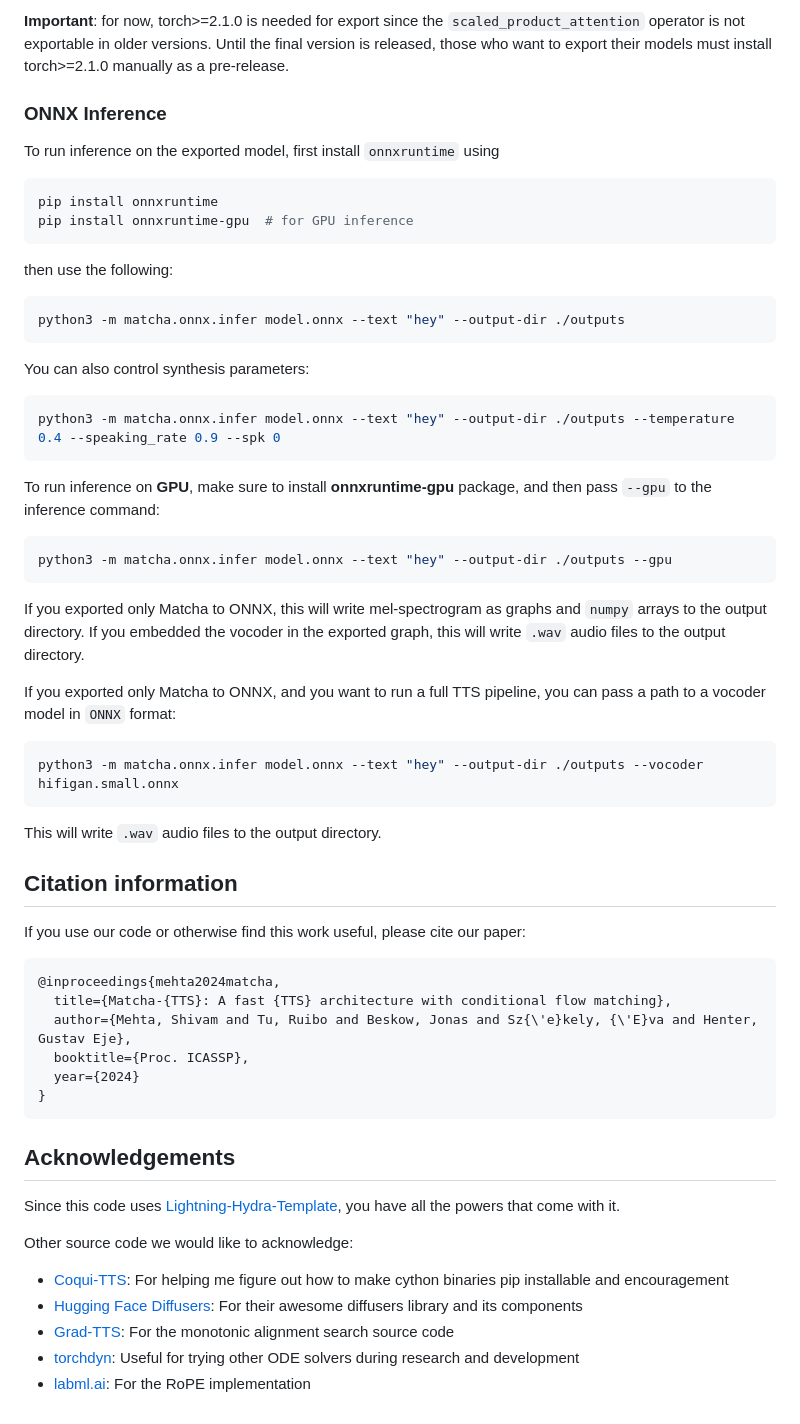
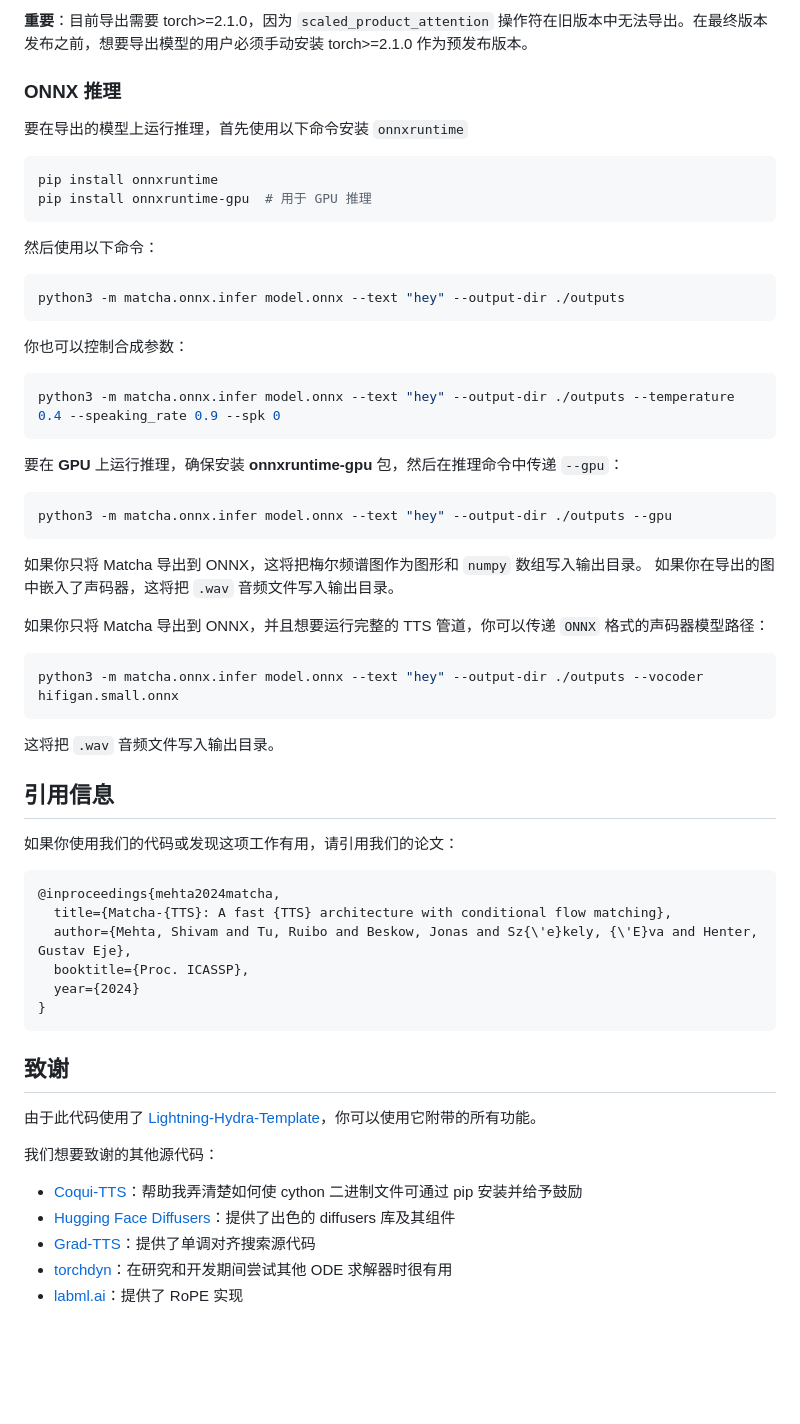
Before and after one commit to boomytc/LightTTS, a Markdown page: Matcha-TTS/README.md, the part around one of its changes. Drawn GitHub-style; blank space fills up the shorter version.

````diff
--- a/Matcha-TTS/README.md
+++ b/Matcha-TTS/README.md
@@ -214,47 +214,47 @@ Optionally, the ONNX exporter accepts **vocoder-name** and **vocoder-checkpoint*
 
-**Important**: for now, torch>=2.1.0 is needed for export since the `scaled_product_attention` operator is not exportable in older versions. Until the final version is released, those who want to export their models must install torch>=2.1.0 manually as a pre-release.
+**重要**：目前导出需要 torch>=2.1.0，因为 `scaled_product_attention` 操作符在旧版本中无法导出。在最终版本发布之前，想要导出模型的用户必须手动安装 torch>=2.1.0 作为预发布版本。
 
-### ONNX Inference
+### ONNX 推理
 
-To run inference on the exported model, first install `onnxruntime` using
+要在导出的模型上运行推理，首先使用以下命令安装 `onnxruntime`
 
 ```bash
 pip install onnxruntime
-pip install onnxruntime-gpu  # for GPU inference
+pip install onnxruntime-gpu  # 用于 GPU 推理
 ```
 
-then use the following:
+然后使用以下命令：
 
 ```bash
 python3 -m matcha.onnx.infer model.onnx --text "hey" --output-dir ./outputs
 ```
 
-You can also control synthesis parameters:
+你也可以控制合成参数：
 
 ```bash
 python3 -m matcha.onnx.infer model.onnx --text "hey" --output-dir ./outputs --temperature 0.4 --speaking_rate 0.9 --spk 0
 ```
 
-To run inference on **GPU**, make sure to install **onnxruntime-gpu** package, and then pass `--gpu` to the inference command:
+要在 **GPU** 上运行推理，确保安装 **onnxruntime-gpu** 包，然后在推理命令中传递 `--gpu`：
 
 ```bash
 python3 -m matcha.onnx.infer model.onnx --text "hey" --output-dir ./outputs --gpu
 ```
 
-If you exported only Matcha to ONNX, this will write mel-spectrogram as graphs and `numpy` arrays to the output directory.
-If you embedded the vocoder in the exported graph, this will write `.wav` audio files to the output directory.
+如果你只将 Matcha 导出到 ONNX，这将把梅尔频谱图作为图形和 `numpy` 数组写入输出目录。
+如果你在导出的图中嵌入了声码器，这将把 `.wav` 音频文件写入输出目录。
 
-If you exported only Matcha to ONNX, and you want to run a full TTS pipeline, you can pass a path to a vocoder model in `ONNX` format:
+如果你只将 Matcha 导出到 ONNX，并且想要运行完整的 TTS 管道，你可以传递 `ONNX` 格式的声码器模型路径：
 
 ```bash
 python3 -m matcha.onnx.infer model.onnx --text "hey" --output-dir ./outputs --vocoder hifigan.small.onnx
 ```
 
-This will write `.wav` audio files to the output directory.
+这将把 `.wav` 音频文件写入输出目录。
 
-## Citation information
+## 引用信息
 
-If you use our code or otherwise find this work useful, please cite our paper:
+如果你使用我们的代码或发现这项工作有用，请引用我们的论文：
 
 ```text
 @inproceedings{mehta2024matcha,
@@ -265,14 +265,14 @@ If you use our code or otherwise find this work useful, please cite our paper:
 }
 ```
 
-## Acknowledgements
+## 致谢
 
-Since this code uses [Lightning-Hydra-Template](https://github.com/ashleve/lightning-hydra-template), you have all the powers that come with it.
+由于此代码使用了 [Lightning-Hydra-Template](https://github.com/ashleve/lightning-hydra-template)，你可以使用它附带的所有功能。
 
-Other source code we would like to acknowledge:
+我们想要致谢的其他源代码：
 
-- [Coqui-TTS](https://github.com/coqui-ai/TTS/tree/dev): For helping me figure out how to make cython binaries pip installable and encouragement
-- [Hugging Face Diffusers](https://huggingface.co/): For their awesome diffusers library and its components
-- [Grad-TTS](https://github.com/huawei-noah/Speech-Backbones/tree/main/Grad-TTS): For the monotonic alignment search source code
-- [torchdyn](https://github.com/DiffEqML/torchdyn): Useful for trying other ODE solvers during research and development
-- [labml.ai](https://nn.labml.ai/transformers/rope/index.html): For the RoPE implementation
+- [Coqui-TTS](https://github.com/coqui-ai/TTS/tree/dev)：帮助我弄清楚如何使 cython 二进制文件可通过 pip 安装并给予鼓励
+- [Hugging Face Diffusers](https://huggingface.co/)：提供了出色的 diffusers 库及其组件
+- [Grad-TTS](https://github.com/huawei-noah/Speech-Backbones/tree/main/Grad-TTS)：提供了单调对齐搜索源代码
+- [torchdyn](https://github.com/DiffEqML/torchdyn)：在研究和开发期间尝试其他 ODE 求解器时很有用
+- [labml.ai](https://nn.labml.ai/transformers/rope/index.html)：提供了 RoPE 实现
````
Also changed, not shown: other parts of Matcha-TTS/README.md (+60 -60 lines).
